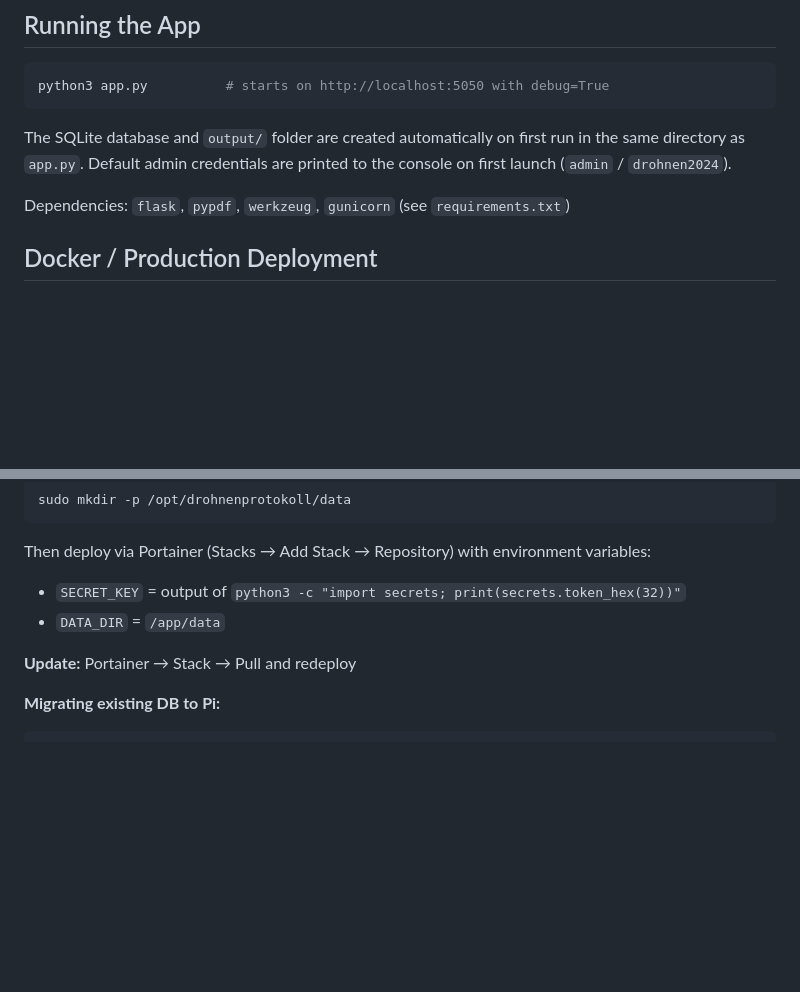
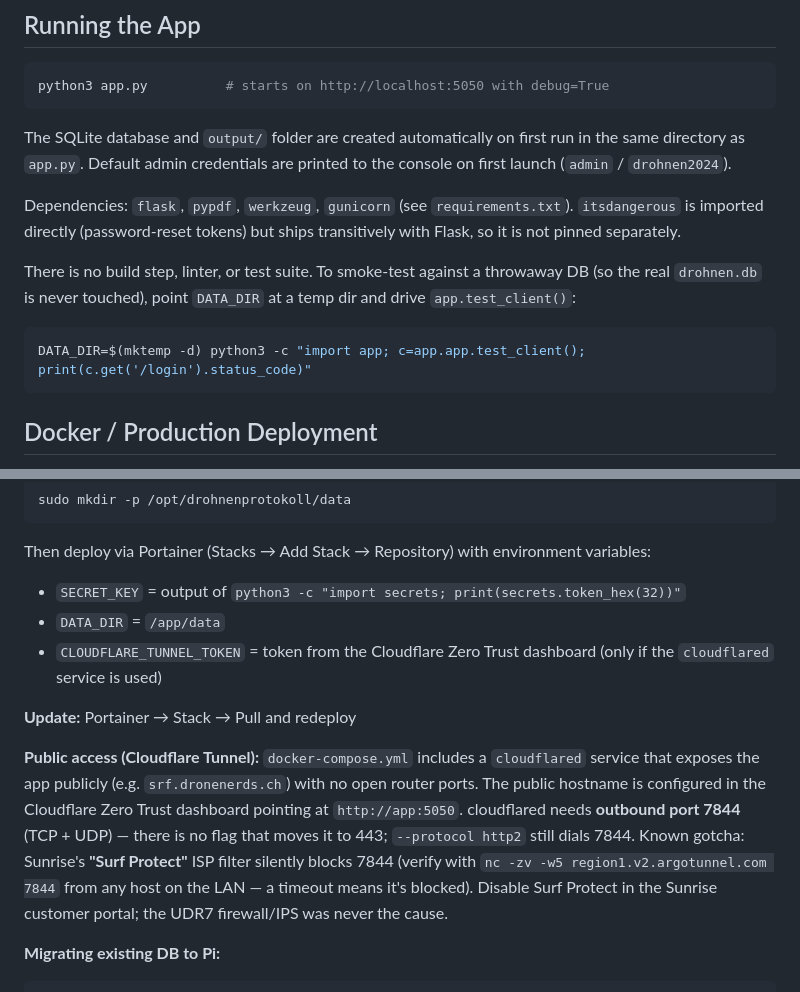
Before and after one commit to urswilli/drohnenprotokoll-tool, a Markdown page: CLAUDE.md, 2 parts joined by grey strips. Drawn GitHub-style; blank space fills up the shorter version.

Commit message:
docs: CLAUDE.md – Cloudflare-Tunnel-Setup, Surf-Protect-Gotcha, Smoke-Test
Co-Authored-By: Claude Opus 4.8 <noreply@anthropic.com>

````diff
--- a/CLAUDE.md
+++ b/CLAUDE.md
@@ -10,7 +10,12 @@ python3 app.py          # starts on http://localhost:5050 with debug=True
 
 The SQLite database and `output/` folder are created automatically on first run in the same directory as `app.py`. Default admin credentials are printed to the console on first launch (`admin` / `drohnen2024`).
 
-Dependencies: `flask`, `pypdf`, `werkzeug`, `gunicorn` (see `requirements.txt`)
+Dependencies: `flask`, `pypdf`, `werkzeug`, `gunicorn` (see `requirements.txt`). `itsdangerous` is imported directly (password-reset tokens) but ships transitively with Flask, so it is not pinned separately.
+
+There is no build step, linter, or test suite. To smoke-test against a throwaway DB (so the real `drohnen.db` is never touched), point `DATA_DIR` at a temp dir and drive `app.test_client()`:
+```bash
+DATA_DIR=$(mktemp -d) python3 -c "import app; c=app.app.test_client(); print(c.get('/login').status_code)"
+```
 
 ## Docker / Production Deployment
 
@@ -25,8 +30,11 @@ sudo mkdir -p /opt/drohnenprotokoll/data
 Then deploy via Portainer (Stacks → Add Stack → Repository) with environment variables:
 - `SECRET_KEY` = output of `python3 -c "import secrets; print(secrets.token_hex(32))"`
 - `DATA_DIR` = `/app/data`
+- `CLOUDFLARE_TUNNEL_TOKEN` = token from the Cloudflare Zero Trust dashboard (only if the `cloudflared` service is used)
 
 **Update:** Portainer → Stack → Pull and redeploy
+
+**Public access (Cloudflare Tunnel):** `docker-compose.yml` includes a `cloudflared` service that exposes the app publicly (e.g. `srf.dronenerds.ch`) with no open router ports. The public hostname is configured in the Cloudflare Zero Trust dashboard pointing at `http://app:5050`. cloudflared needs **outbound port 7844** (TCP + UDP) — there is no flag that moves it to 443; `--protocol http2` still dials 7844. Known gotcha: Sunrise's **"Surf Protect"** ISP filter silently blocks 7844 (verify with `nc -zv -w5 region1.v2.argotunnel.com 7844` from any host on the LAN — a timeout means it's blocked). Disable Surf Protect in the Sunrise customer portal; the UDR7 firewall/IPS was never the cause.
 
 **Migrating existing DB to Pi:**
 ```bash
````
